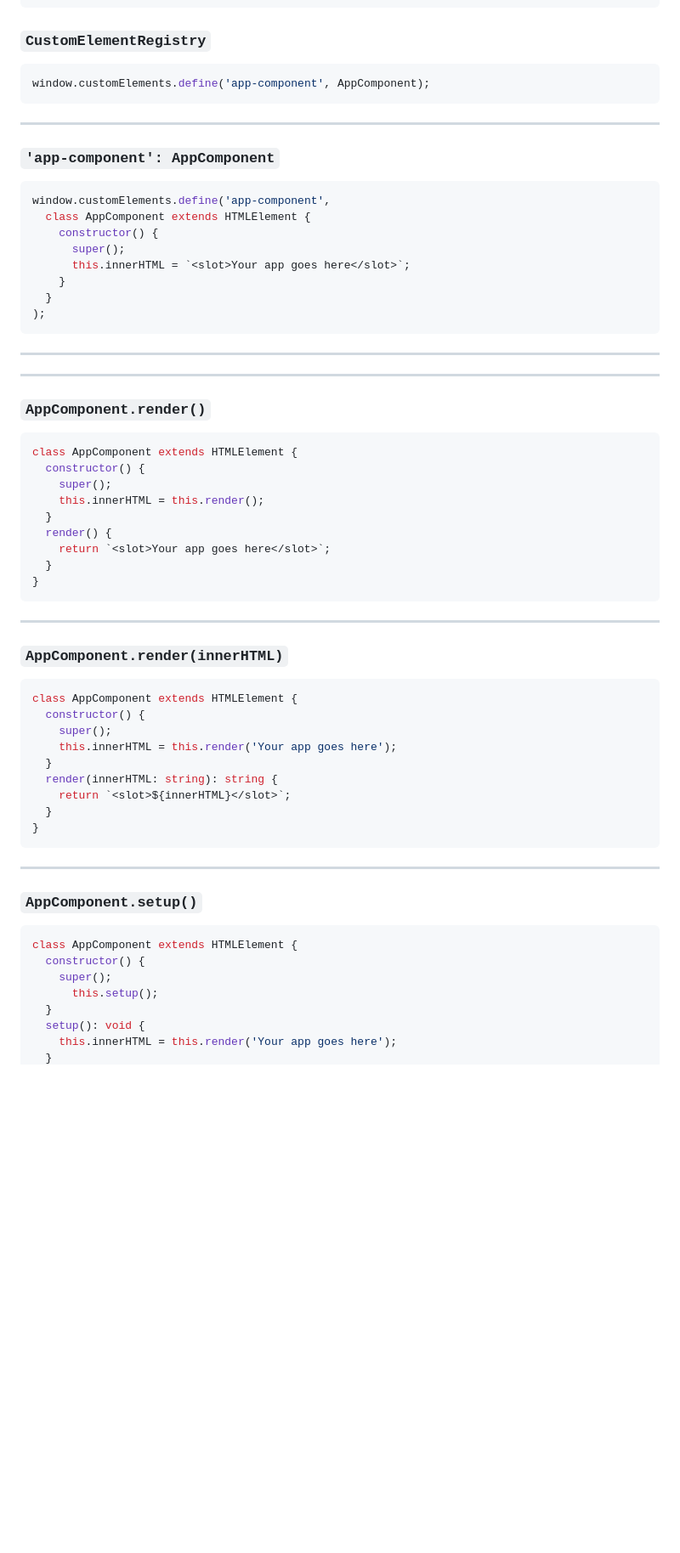
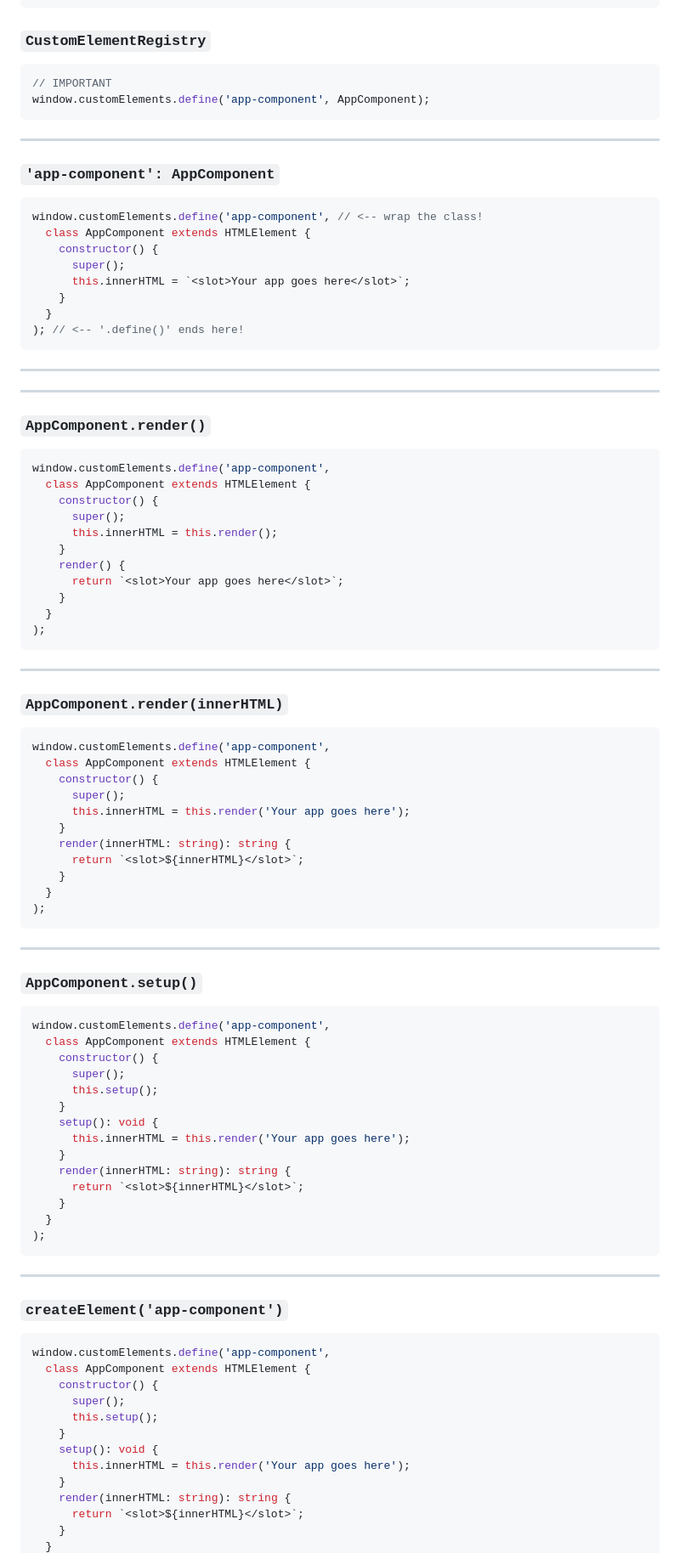
Before and after one commit to nathanjhood/ts-web-components, a Markdown page: README.md, the part around one of its changes. Shown at 85% size. Rendered like a GitHub page; blank space fills up the shorter version.

````diff
--- a/README.md
+++ b/README.md
@@ -162,6 +166,7 @@ class AppComponent extends HTMLElement {
 ### `CustomElementRegistry`
 
 ```ts
+// IMPORTANT
 window.customElements.define('app-component', AppComponent);
 ```
 
@@ -170,14 +175,14 @@ window.customElements.define('app-component', AppComponent);
 ### `'app-component': AppComponent`
 
 ```ts
-window.customElements.define('app-component',
+window.customElements.define('app-component', // <-- wrap the class!
   class AppComponent extends HTMLElement {
     constructor() {
       super();
       this.innerHTML = `<slot>Your app goes here</slot>`;
     }
   }
-);
+); // <-- '.define()' ends here!
 ```
 
 ---
@@ -187,15 +192,17 @@ window.customElements.define('app-component',
 ### `AppComponent.render()`
 
 ```ts
-class AppComponent extends HTMLElement {
-  constructor() {
-    super();
-    this.innerHTML = this.render();
+window.customElements.define('app-component',
+  class AppComponent extends HTMLElement {
+    constructor() {
+      super();
+      this.innerHTML = this.render();
+    }
+    render() {
+      return `<slot>Your app goes here</slot>`;
+    }
   }
-  render() {
-    return `<slot>Your app goes here</slot>`;
-  }
-}
+);
 ```
 
 ---
@@ -203,15 +210,17 @@ class AppComponent extends HTMLElement {
 ### `AppComponent.render(innerHTML)`
 
 ```ts
-class AppComponent extends HTMLElement {
-  constructor() {
-    super();
-    this.innerHTML = this.render('Your app goes here');
+window.customElements.define('app-component',
+  class AppComponent extends HTMLElement {
+    constructor() {
+      super();
+      this.innerHTML = this.render('Your app goes here');
+    }
+    render(innerHTML: string): string {
+      return `<slot>${innerHTML}</slot>`;
+    }
   }
-  render(innerHTML: string): string {
-    return `<slot>${innerHTML}</slot>`;
-  }
-}
+);
 ```
 
 ---
@@ -219,11 +228,37 @@ class AppComponent extends HTMLElement {
 ### `AppComponent.setup()`
 
 ```ts
-class AppComponent extends HTMLElement {
-  constructor() {
-    super();
-	  this.setup();
+window.customElements.define('app-component',
+  class AppComponent extends HTMLElement {
+    constructor() {
+      super();
+      this.setup();
+    }
+    setup(): void {
+      this.innerHTML = this.render('Your app goes here');
+    }
+    render(innerHTML: string): string {
+      return `<slot>${innerHTML}</slot>`;
+    }
   }
-  setup(): void {
-    this.innerHTML = this.render('Your app goes here');
+);
+```
+
+---
+
+### `createElement('app-component')`
+
+```ts
+window.customElements.define('app-component',
+  class AppComponent extends HTMLElement {
+    constructor() {
+      super();
+      this.setup();
+    }
+    setup(): void {
+      this.innerHTML = this.render('Your app goes here');
+    }
+    render(innerHTML: string): string {
+      return `<slot>${innerHTML}</slot>`;
+    }
   }
````
Also changed, not shown: other parts of README.md (+53 -3 lines).
